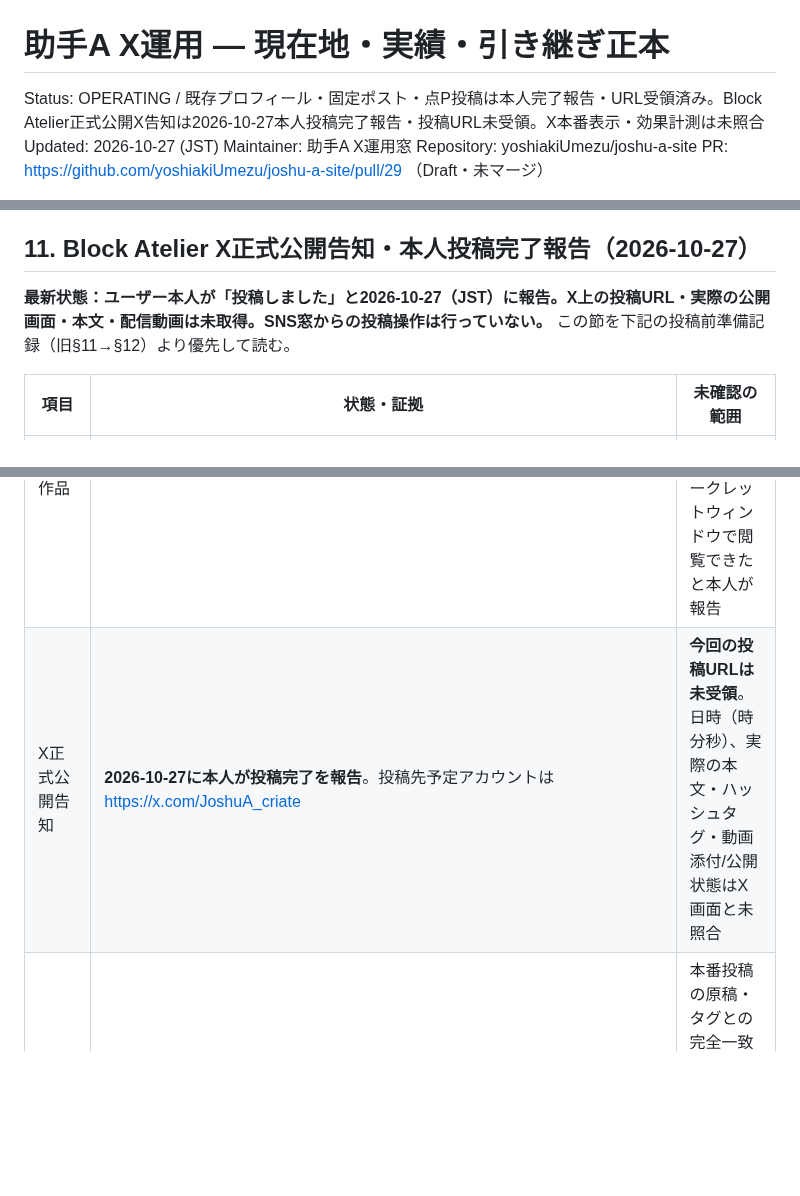
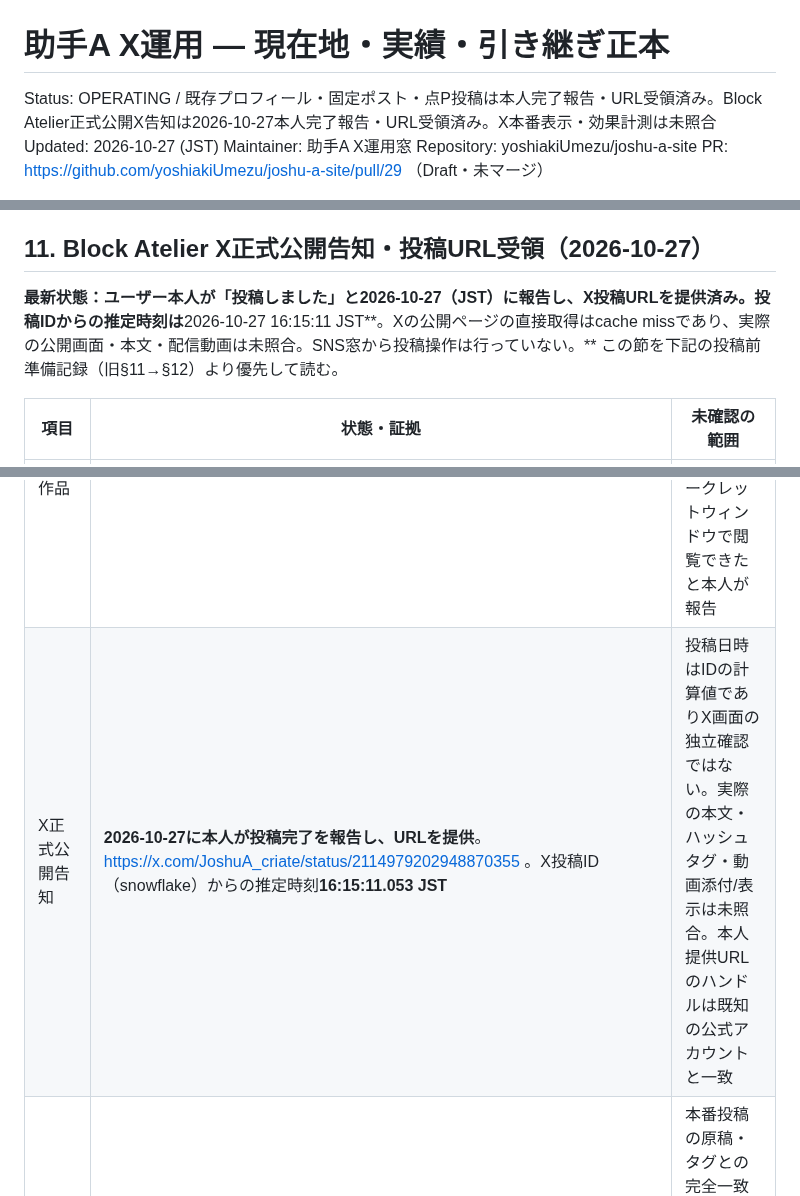
Before and after one commit to yoshiakiUmezu/joshu-a-site, a Markdown page: docs/X_OPERATIONS_HANDOFF.md, 3 parts joined by grey strips. Drawn GitHub-style; blank space fills up the shorter version.

Commit message:
docs: record Block Atelier X launch post URL and timestamp provenance

```diff
--- a/docs/X_OPERATIONS_HANDOFF.md
+++ b/docs/X_OPERATIONS_HANDOFF.md
@@ -1,6 +1,6 @@
 # 助手A X運用 — 現在地・実績・引き継ぎ正本
 
-Status: OPERATING / 既存プロフィール・固定ポスト・点P投稿は本人完了報告・URL受領済み。Block Atelier正式公開X告知は2026-10-27本人投稿完了報告・投稿URL未受領。X本番表示・効果計測は未照合
+Status: OPERATING / 既存プロフィール・固定ポスト・点P投稿は本人完了報告・URL受領済み。Block Atelier正式公開X告知は2026-10-27本人完了報告・URL受領済み。X本番表示・効果計測は未照合
 Updated: 2026-10-27 (JST)
 Maintainer: 助手A X運用窓
 Repository: yoshiakiUmezu/joshu-a-site
@@ -232,14 +232,14 @@ PR: https://github.com/yoshiakiUmezu/joshu-a-site/pull/29 （Draft・未マー
 - **投稿済み点Pデモの書き直しや、タグだけのための再投稿はしない**。次回の一次関数/日本・世界史、または実証済み新作品で改善仮説を試す。
 - 販促窓には実投稿URL、観測値/欠測・計測手段、実際の流入とその帰属限界、次の企画案、対応の要否だけを共有。成果・市場需要・売上を混同せず、戦略正本と同じ文言を複製しない。
 
-## 11. Block Atelier X正式公開告知・本人投稿完了報告（2026-10-27）
+## 11. Block Atelier X正式公開告知・投稿URL受領（2026-10-27）
 
-**最新状態：ユーザー本人が「投稿しました」と2026-10-27（JST）に報告。X上の投稿URL・実際の公開画面・本文・配信動画は未取得。SNS窓からの投稿操作は行っていない。** この節を下記の投稿前準備記録（旧§11→§12）より優先して読む。
+**最新状態：ユーザー本人が「投稿しました」と2026-10-27（JST）に報告し、**X投稿URLを提供済み**。投稿IDからの推定時刻は**2026-10-27 16:15:11 JST**。Xの公開ページの直接取得はcache missであり、実際の公開画面・本文・配信動画は未照合。SNS窓から投稿操作は行っていない。** この節を下記の投稿前準備記録（旧§11→§12）より優先して読む。
 
 | 項目 | 状態・証拠 | 未確認の範囲 |
 | --- | --- | --- |
 | GPT Sites作品 | Block Atelier / つみきアトリエ、https://block-atelier.assistant-a.chatgpt.site/ | Xとは別の作品本体。共有「全員」は本人提供画面で確認。シークレットウィンドウで閲覧できたと本人が報告 |
-| X正式公開告知 | **2026-10-27に本人が投稿完了を報告**。投稿先予定アカウントは https://x.com/JoshuA_criate | **今回の投稿URLは未受領**。日時（時分秒）、実際の本文・ハッシュタグ・動画添付/公開状態はX画面と未照合 |
+| X正式公開告知 | **2026-10-27に本人が投稿完了を報告し、URLを提供**。https://x.com/JoshuA_criate/status/2114979202948870355 。X投稿ID（snowflake）からの推定時刻**16:15:11.053 JST** | 投稿日時はIDの計算値でありX画面の独立確認ではない。実際の本文・ハッシュタグ・動画添付/表示は未照合。本人提供URLのハンドルは既知の公式アカウントと一致 |
 | 承認前の最終原稿 | 「建物が少しずつ組み上がっていく、3D建築タイムラプス。」で開始。GPT Sites製、和風/洋風/現代、タイムラプス風再現、作品URLを記載。タグ候補は `#個人開発` 1個 | 本番投稿の原稿・タグとの完全一致は未確認。利用者による投稿をこの窓が実施したと記載しない |
 | 動画素材 | `tsumiki_atelier_public_release.mp4`、31.2秒・720×1280・30fps、公開版のハッシュ `9b74d2421c0002974a9f4dd643dfc9af85515a54aede2aa1724510053ccbd112`、全936フレームデコードPASS | X投稿に実際に添付された動画の同一性、X圧縮後の再生品質は未確認 |
 | 作品の機能 | 本人が作品を操作して公開を判断。共有設定は「全員」、本人がシークレットウィンドウで閲覧できたと報告 | スマートフォンの建築操作、完成プリセットの選択・編集、保存・読込、サイト内の古い説明の有無は独立E2E未実施 |
```
Also changed, not shown: other parts of docs/X_OPERATIONS_HANDOFF.md (+1 -1 lines).
